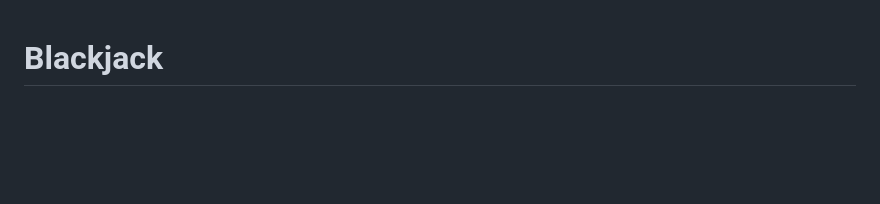
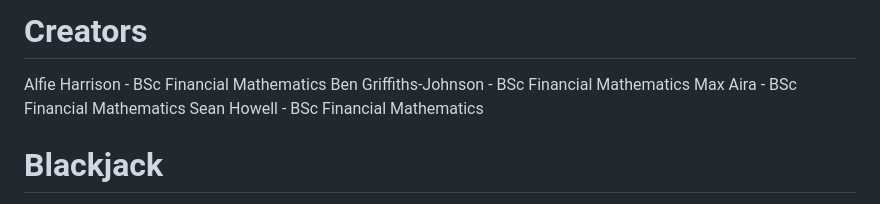
Before and after one commit to alfielh11/CFM-Blackjack-Sim, a Markdown page: README.md, the part around the change. GitHub-like rendering; blank space fills up the shorter version.

```diff
--- a/README.md
+++ b/README.md
@@ -1,3 +1,10 @@
+# Creators
+Alfie Harrison - BSc Financial Mathematics
+Ben Griffiths-Johnson - BSc Financial Mathematics
+Max Aira - BSc Financial Mathematics
+Sean Howell - BSc Financial Mathematics
+
+
 # Blackjack
 
 Below you will find the tutorial and how to section, as well as clear explanations and references to our Blackjack project
```
